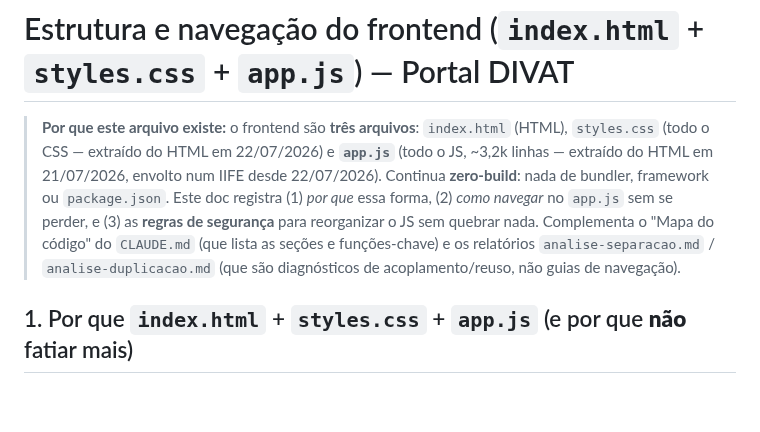
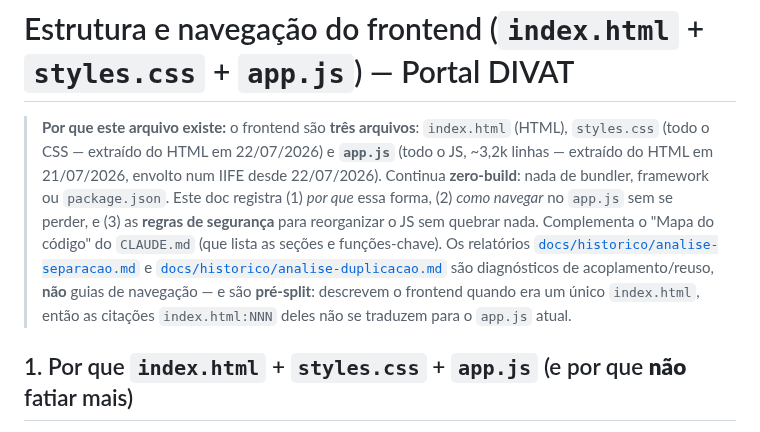
Before and after one commit to LucasMolinari9/LucasCTEC, a Markdown page: docs/estrutura-frontend.md, the part around the change. Rendered like a GitHub page; blank space fills up the shorter version.

Commit message:
docs: conserta a referência que a Task 16 deixou para trás
O script que reescreveu os caminhos após o git mv casava `docs/<nome>`, então
não viu a referência por NOME NU em estrutura-frontend.md:9 — um doc VIVO
apontando para dois arquivos que foram para docs/historico/.

Vira link markdown em vez de backtick, de propósito: assim a guarda [2b] passa a
conferir os dois (34 → 36 links). Referência em backtick ela não vê, e é estreita
de propósito — a 1ª versão varria todo backtick e deu 61 falsos positivos contra
0 verdadeiros.

E a frase os apresentava como leitura complementar a um doc vivo, sem dizer que
são pré-split: agora avisa que as citações index.html:NNN deles não se traduzem
para o app.js atual.

Co-Authored-By: Claude Opus 5 <noreply@anthropic.com>
Claude-Session: https://claude.ai/code/session_01AR2umpyXapRoMPuSu2dRYY

```diff
--- a/docs/estrutura-frontend.md
+++ b/docs/estrutura-frontend.md
@@ -6,8 +6,11 @@
 > **zero-build**: nada de bundler, framework ou `package.json`. Este doc registra (1) *por que*
 > essa forma, (2) *como navegar* no `app.js` sem se perder, e (3) as **regras de segurança** para
 > reorganizar o JS sem quebrar nada. Complementa o "Mapa do código" do `CLAUDE.md` (que lista as
-> seções e funções-chave) e os relatórios `analise-separacao.md` / `analise-duplicacao.md` (que são
-> diagnósticos de acoplamento/reuso, não guias de navegação).
+> seções e funções-chave). Os relatórios [`docs/historico/analise-separacao.md`](historico/analise-separacao.md)
+> e [`docs/historico/analise-duplicacao.md`](historico/analise-duplicacao.md) são diagnósticos de
+> acoplamento/reuso, **não** guias de navegação — e são **pré-split**: descrevem o frontend quando
+> era um único `index.html`, então as citações `index.html:NNN` deles não se traduzem para o
+> `app.js` atual.
 
 ## 1. Por que `index.html` + `styles.css` + `app.js` (e por que **não** fatiar mais)
 
```
